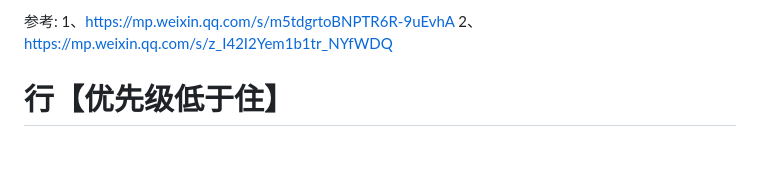
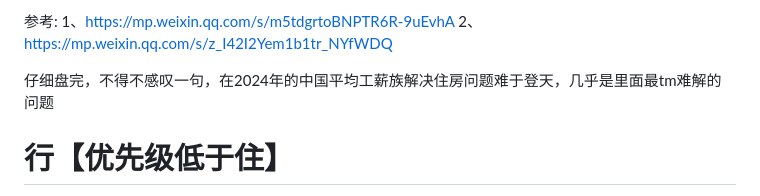
Before and after one commit to silbertmonaphia/veronica, a Markdown page: posts_douban/Invest/2022-02-05-Invest-Estate.md, the part around the change. Rendered like a GitHub page; blank space fills up the shorter version.

Commit message:
feat: update posts_douban/Invest/2022-02-05-Invest-Estate.md

```diff
--- a/posts_douban/Invest/2022-02-05-Invest-Estate.md
+++ b/posts_douban/Invest/2022-02-05-Invest-Estate.md
@@ -45,6 +45,8 @@
 1、https://mp.weixin.qq.com/s/m5tdgrtoBNPTR6R-9uEvhA
 2、https://mp.weixin.qq.com/s/z_I42I2Yem1b1tr_NYfWDQ
 
+仔细盘完，不得不感叹一句，在2024年的中国平均工薪族解决住房问题难于登天，几乎是里面最tm难解的问题
+
 
 # 行【优先级低于住】
 大城市不买车，要买也是电动汽车，20-30万左右，还得带车位、能源、保险、维修成本，贬值还快，投产比极低，工作日时间还高概率塞车，公共交通工具反而更便利投产比更高，除非有特殊的通勤需求才按需购买，没必要提前为了买而买，买回来利用不高吃灰就是亏本，自己本身也不喜欢开车；
```
